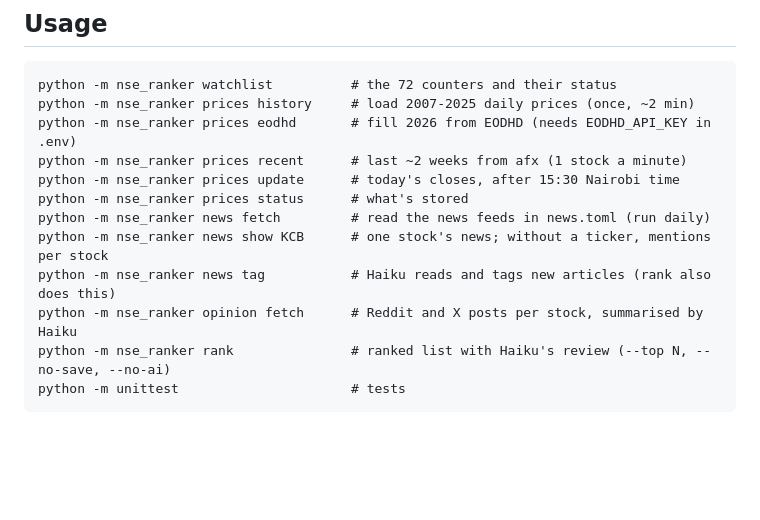
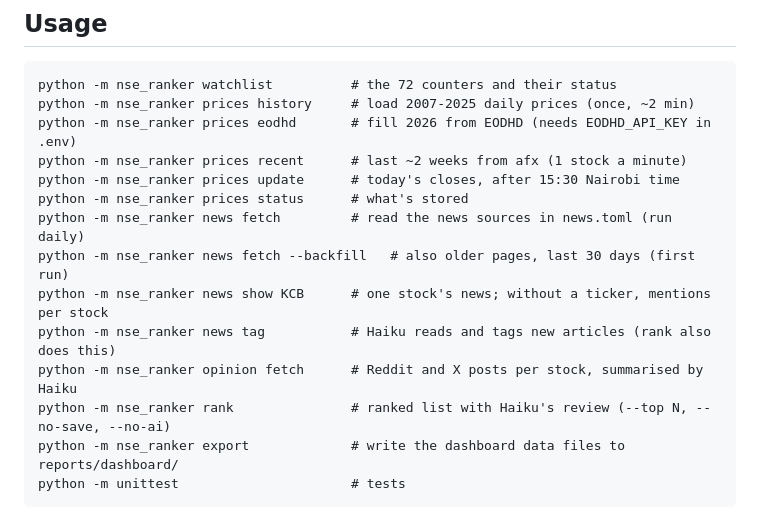
Before and after one commit to ryanreo/nse-ranker, a Markdown page: README.md, the part around the change. GitHub-like rendering; blank space fills up the shorter version.

Commit message:
Document news backfill and export commands
Co-Authored-By: Claude Opus 5.5 <noreply@anthropic.com>

````diff
--- a/README.md
+++ b/README.md
@@ -21,11 +21,13 @@ python -m nse_ranker prices eodhd       # fill 2026 from EODHD (needs EODHD_API_
 python -m nse_ranker prices recent      # last ~2 weeks from afx (1 stock a minute)
 python -m nse_ranker prices update      # today's closes, after 15:30 Nairobi time
 python -m nse_ranker prices status      # what's stored
-python -m nse_ranker news fetch         # read the news feeds in news.toml (run daily)
+python -m nse_ranker news fetch         # read the news sources in news.toml (run daily)
+python -m nse_ranker news fetch --backfill   # also older pages, last 30 days (first run)
 python -m nse_ranker news show KCB      # one stock's news; without a ticker, mentions per stock
 python -m nse_ranker news tag           # Haiku reads and tags new articles (rank also does this)
 python -m nse_ranker opinion fetch      # Reddit and X posts per stock, summarised by Haiku
 python -m nse_ranker rank               # ranked list with Haiku's review (--top N, --no-save, --no-ai)
+python -m nse_ranker export             # write the dashboard data files to reports/dashboard/
 python -m unittest                      # tests
 ```
 Prices and articles are stored in `data/nse.sqlite` (not committed). The feeds only hold the last day
````
